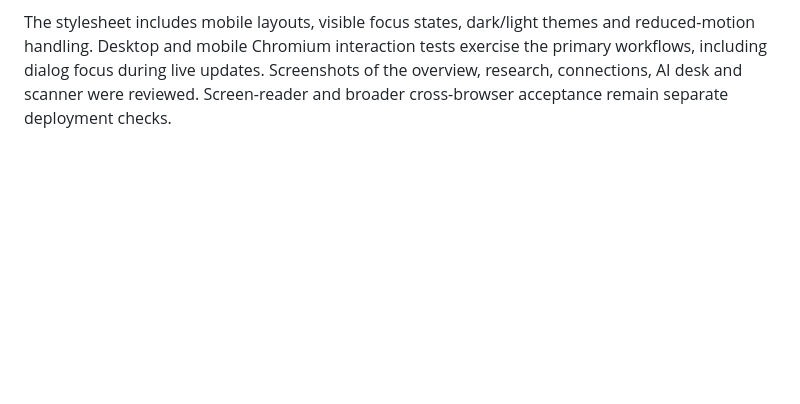
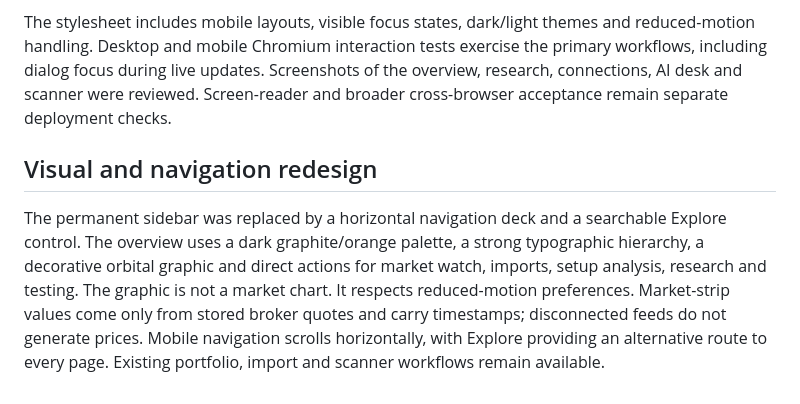
Before and after one commit to ANUJ-DESHPANDE/Hedgeway, a Markdown page: docs/USABILITY.md, the part around the change. GitHub-like rendering; blank space fills up the shorter version.

```diff
--- a/docs/USABILITY.md
+++ b/docs/USABILITY.md
@@ -24,3 +24,7 @@ The first-use flow prioritizes reading research, following companies and importi
 A second scanner review preserves the exact scan when handing it to AI, labels changed form settings without rewriting results, updates stale states on a timer, and exports the original evidence. Reviewing history pauses auto-refresh, loads only the selected scan and scrolls its result into view. Scoped AI retrieval applies the company filter before the feed limit.
 
 The stylesheet includes mobile layouts, visible focus states, dark/light themes and reduced-motion handling. Desktop and mobile Chromium interaction tests exercise the primary workflows, including dialog focus during live updates. Screenshots of the overview, research, connections, AI desk and scanner were reviewed. Screen-reader and broader cross-browser acceptance remain separate deployment checks.
+
+## Visual and navigation redesign
+
+The permanent sidebar was replaced by a horizontal navigation deck and a searchable Explore control. The overview uses a dark graphite/orange palette, a strong typographic hierarchy, a decorative orbital graphic and direct actions for market watch, imports, setup analysis, research and testing. The graphic is not a market chart. It respects reduced-motion preferences. Market-strip values come only from stored broker quotes and carry timestamps; disconnected feeds do not generate prices. Mobile navigation scrolls horizontally, with Explore providing an alternative route to every page. Existing portfolio, import and scanner workflows remain available.
```
Also changed, not shown: README.md (+1 -1 lines), docs/VERIFICATION.md (+3 -3 lines), docs/images/overview-desktop.png, 6 other files.
